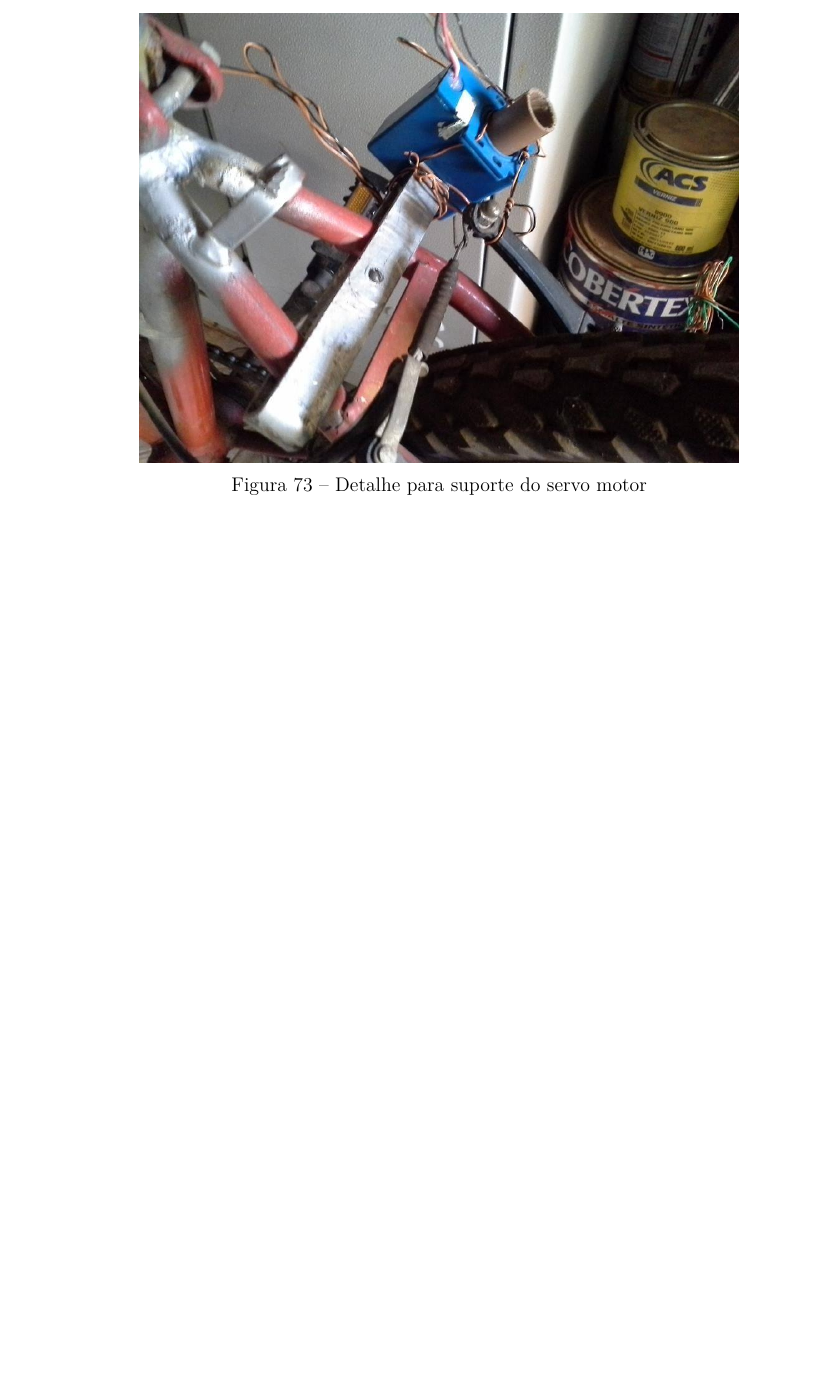
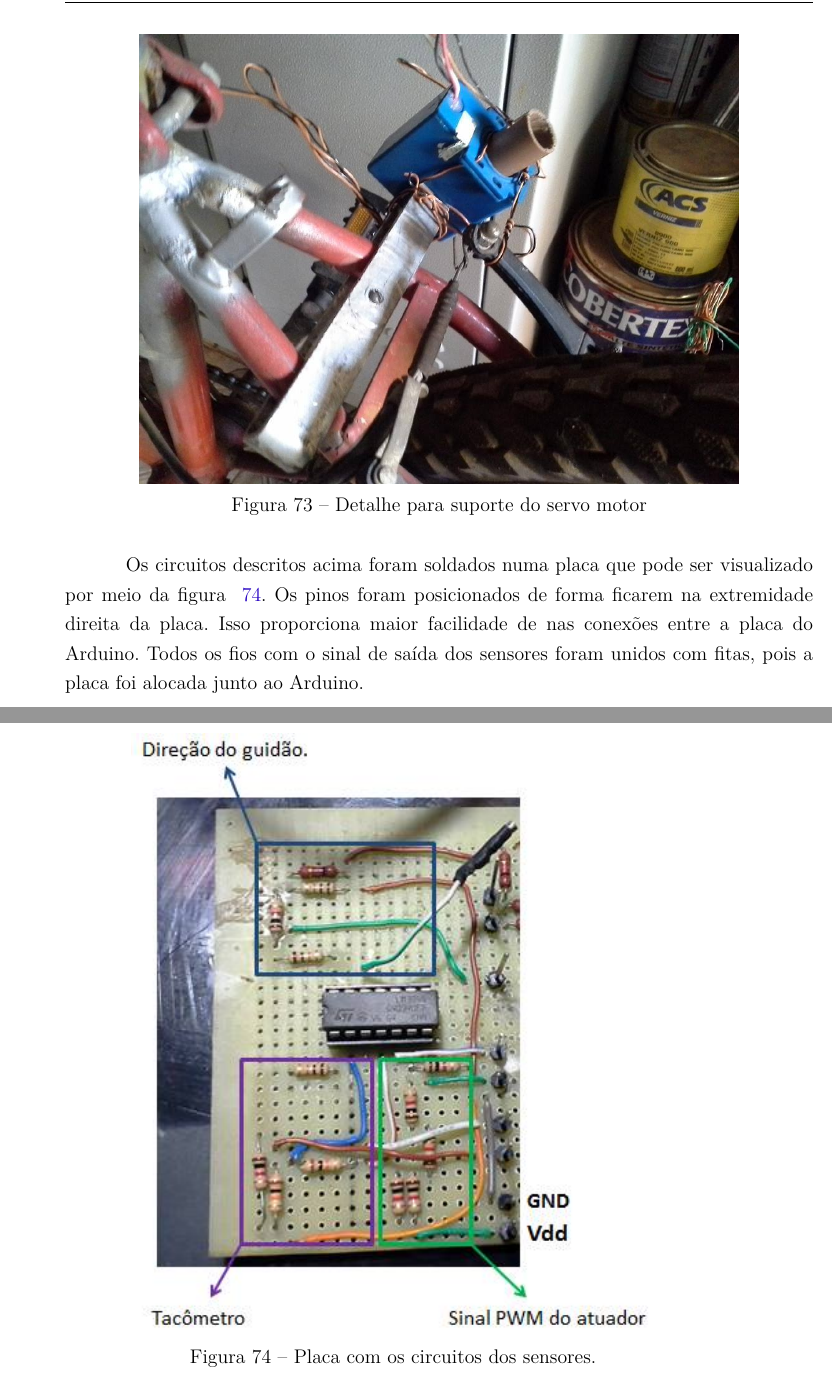
Before and after one commit to start-x/relatorio, a LaTeX thesis (relatorio.tex, which reads editaveis/automotiva_eletronica.tex): part of page 119 of 134 before the commit and two parts of pages 119 and 120 of 134 after it, the two joined at a grey line, cut so that both start at the same text, the shorter picture padded with empty space. Compiled offline with pdfLaTeX.

Commit message:
Update automotiva_eletronica.tex

```diff
--- a/editaveis/automotiva_eletronica.tex
+++ b/editaveis/automotiva_eletronica.tex
@@ -33,3 +33,12 @@ Para o posicionamento do servo motor, foi projetado um suporte posicionado próx
   \caption{Detalhe para suporte do servo motor}
   \label{fig:figuras_experimentos_10822582_753173958090872_1775024898_n}
 \end{figure}
+
+Os circuitos descritos acima foram soldados numa placa que pode ser visualizado por meio da figura ~\ref{fig:placa_sensores}. Os pinos foram posicionados de forma ficarem na extremidade direita da placa. Isso proporciona maior facilidade de nas conexões entre a placa do Arduino. Todos os fios com o sinal de saída dos sensores foram unidos com fitas, pois a placa foi alocada junto ao Arduino.
+\begin{figure}[h]
+        \centering
+        \includegraphics[width=0.7\textwidth]
+{figuras/10822194_753168071424794_1809189156_n.jpg}
+        \caption{Placa com os circuitos dos sensores.}
+        \label{fig:placa_sensores}
+\end{figure}
```
